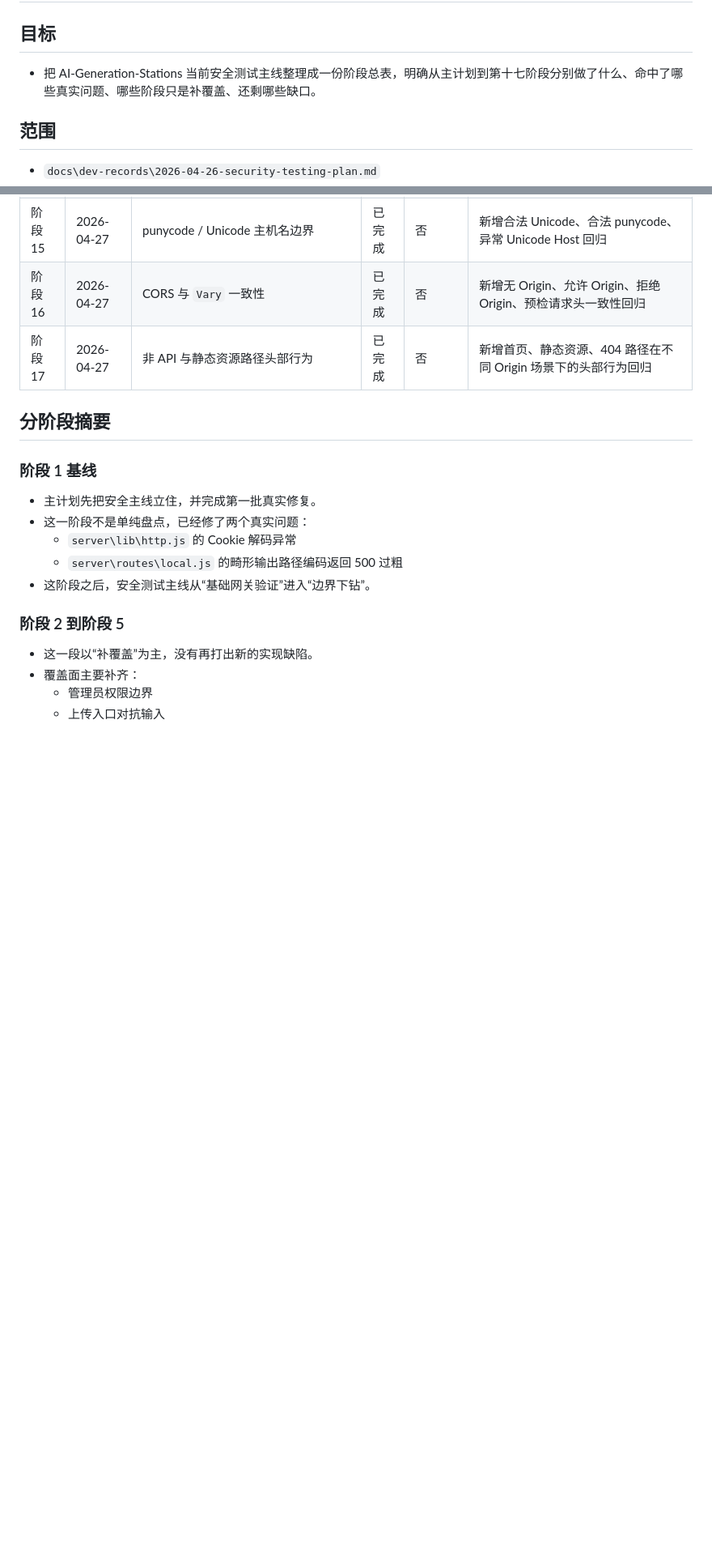
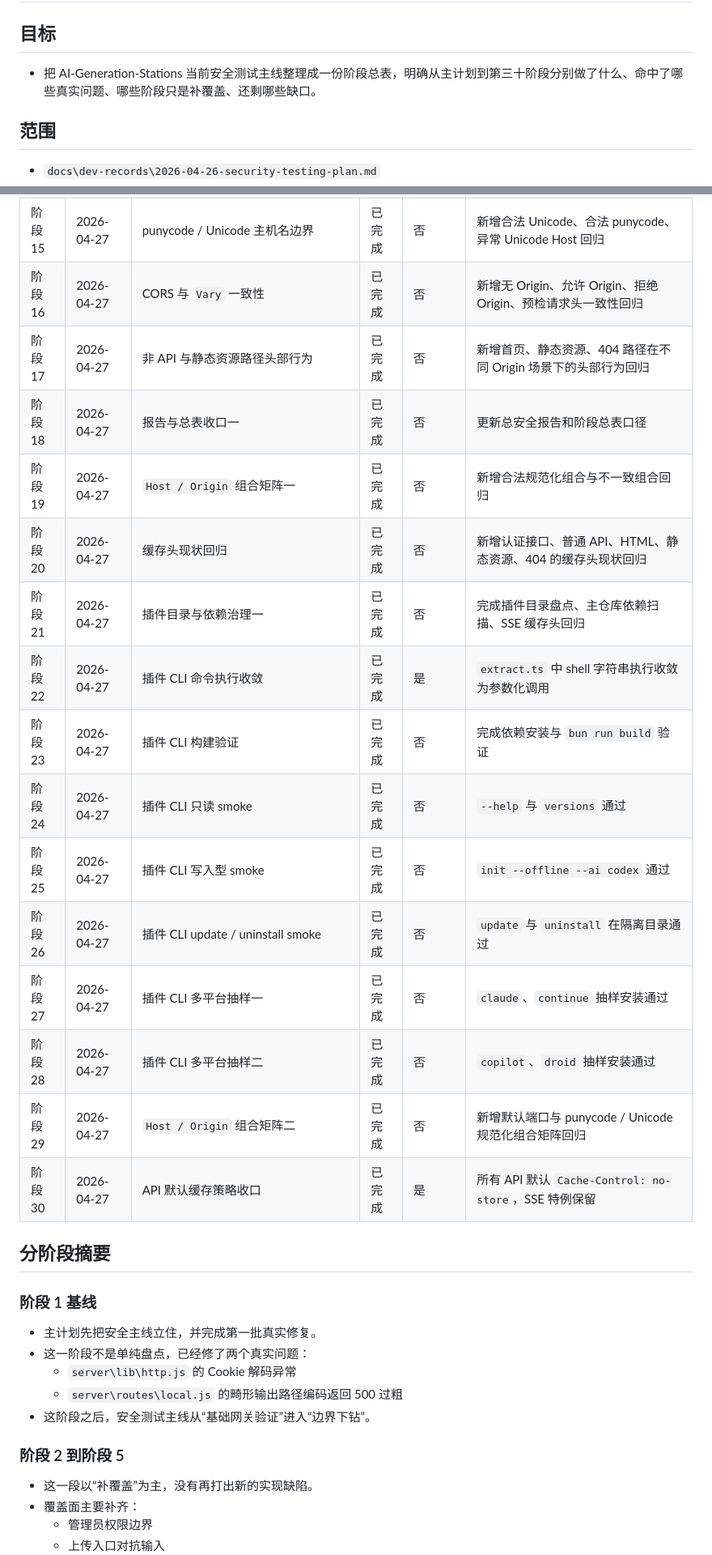
Before and after one commit to DOIT-Ben/ai-generation-station, a Markdown page: docs/dev-records/2026-04-27-security-testing-phase-summary.md, 2 parts joined by grey strips. Shown at 81% size. Rendered like a GitHub page; blank space fills up the shorter version.

```diff
--- a/docs/dev-records/2026-04-27-security-testing-phase-summary.md
+++ b/docs/dev-records/2026-04-27-security-testing-phase-summary.md
@@ -1,7 +1,7 @@
 # 2026-04-27 安全测试阶段总表
 
 ## 目标
-- 把 AI-Generation-Stations 当前安全测试主线整理成一份阶段总表，明确从主计划到第十七阶段分别做了什么、命中了哪些真实问题、哪些阶段只是补覆盖、还剩哪些缺口。
+- 把 AI-Generation-Stations 当前安全测试主线整理成一份阶段总表，明确从主计划到第三十阶段分别做了什么、命中了哪些真实问题、哪些阶段只是补覆盖、还剩哪些缺口。
 
 ## 范围
 - `docs\dev-records\2026-04-26-security-testing-plan.md`
@@ -66,6 +80,19 @@
 | 阶段 15 | 2026-04-27 | punycode / Unicode 主机名边界 | 已完成 | 否 | 新增合法 Unicode、合法 punycode、异常 Unicode Host 回归 |
 | 阶段 16 | 2026-04-27 | CORS 与 `Vary` 一致性 | 已完成 | 否 | 新增无 Origin、允许 Origin、拒绝 Origin、预检请求头一致性回归 |
 | 阶段 17 | 2026-04-27 | 非 API 与静态资源路径头部行为 | 已完成 | 否 | 新增首页、静态资源、404 路径在不同 Origin 场景下的头部行为回归 |
+| 阶段 18 | 2026-04-27 | 报告与总表收口一 | 已完成 | 否 | 更新总安全报告和阶段总表口径 |
+| 阶段 19 | 2026-04-27 | `Host / Origin` 组合矩阵一 | 已完成 | 否 | 新增合法规范化组合与不一致组合回归 |
+| 阶段 20 | 2026-04-27 | 缓存头现状回归 | 已完成 | 否 | 新增认证接口、普通 API、HTML、静态资源、404 的缓存头现状回归 |
+| 阶段 21 | 2026-04-27 | 插件目录与依赖治理一 | 已完成 | 否 | 完成插件目录盘点、主仓库依赖扫描、SSE 缓存头回归 |
+| 阶段 22 | 2026-04-27 | 插件 CLI 命令执行收敛 | 已完成 | 是 | `extract.ts` 中 shell 字符串执行收敛为参数化调用 |
+| 阶段 23 | 2026-04-27 | 插件 CLI 构建验证 | 已完成 | 否 | 完成依赖安装与 `bun run build` 验证 |
+| 阶段 24 | 2026-04-27 | 插件 CLI 只读 smoke | 已完成 | 否 | `--help` 与 `versions` 通过 |
+| 阶段 25 | 2026-04-27 | 插件 CLI 写入型 smoke | 已完成 | 否 | `init --offline --ai codex` 通过 |
+| 阶段 26 | 2026-04-27 | 插件 CLI update / uninstall smoke | 已完成 | 否 | `update` 与 `uninstall` 在隔离目录通过 |
+| 阶段 27 | 2026-04-27 | 插件 CLI 多平台抽样一 | 已完成 | 否 | `claude`、`continue` 抽样安装通过 |
+| 阶段 28 | 2026-04-27 | 插件 CLI 多平台抽样二 | 已完成 | 否 | `copilot`、`droid` 抽样安装通过 |
+| 阶段 29 | 2026-04-27 | `Host / Origin` 组合矩阵二 | 已完成 | 否 | 新增默认端口与 punycode / Unicode 规范化组合矩阵回归 |
+| 阶段 30 | 2026-04-27 | API 默认缓存策略收口 | 已完成 | 是 | 所有 API 默认 `Cache-Control: no-store`，SSE 特例保留 |
 
 ## 分阶段摘要
 
```
Also changed, not shown: other parts of docs/dev-records/2026-04-27-security-testing-phase-summary.md (+44 -16 lines), docs/dev-records/2026-04-27-security-testing-final-summary.md (added, +92 -0 lines), docs/dev-records/2026-04-27-security-testing-phase-31-plan.md (added, +94 -0 lines).
